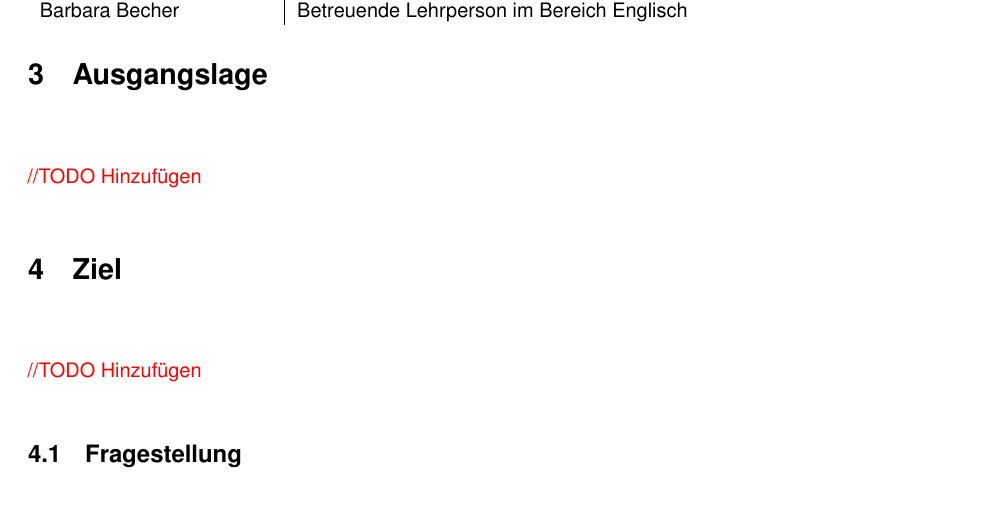
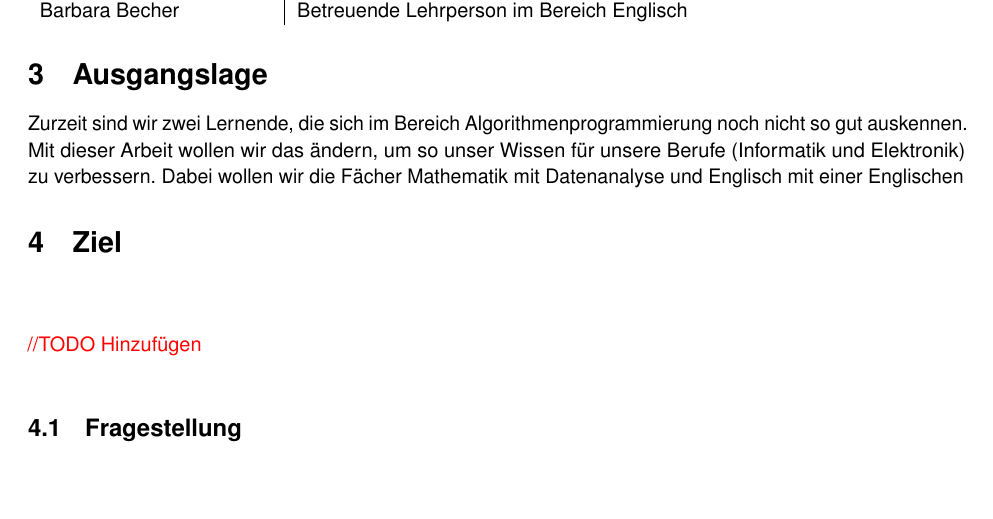
Before and after one commit to madebydamo/slaputtt, a LaTeX document (lib/doc/Projektskizze/Lernjournalinit.tex, which reads lib/doc/Projektskizze/journal.tex): part of page 3 of 4, cut so that both start at the same text, the shorter picture padded with empty space. Compiled offline with pdfLaTeX; a missing font is replaced by an installed copy or a similar font.

Commit message:
Ausgangslage geändert

```diff
--- a/lib/doc/Projektskizze/journal.tex
+++ b/lib/doc/Projektskizze/journal.tex
@@ -11,7 +11,7 @@ Barbara Becher & Betreuende Lehrperson im Bereich Englisch \\
 \end{tabularx}
 
 \section{Ausgangslage}
-\todo{Hinzufügen}
+Zurzeit sind wir zwei Lernende, die sich im Bereich Algorithmenprogrammierung noch nicht so gut auskennen. Mit dieser Arbeit wollen wir das ändern, um so unser Wissen für unsere Berufe (Informatik und Elektronik) zu verbessern. Dabei wollen wir die Fächer Mathematik mit Datenanalyse und Englisch mit einer Englischen
 
 \section{Ziel}
 \todo{Hinzufügen}
```
